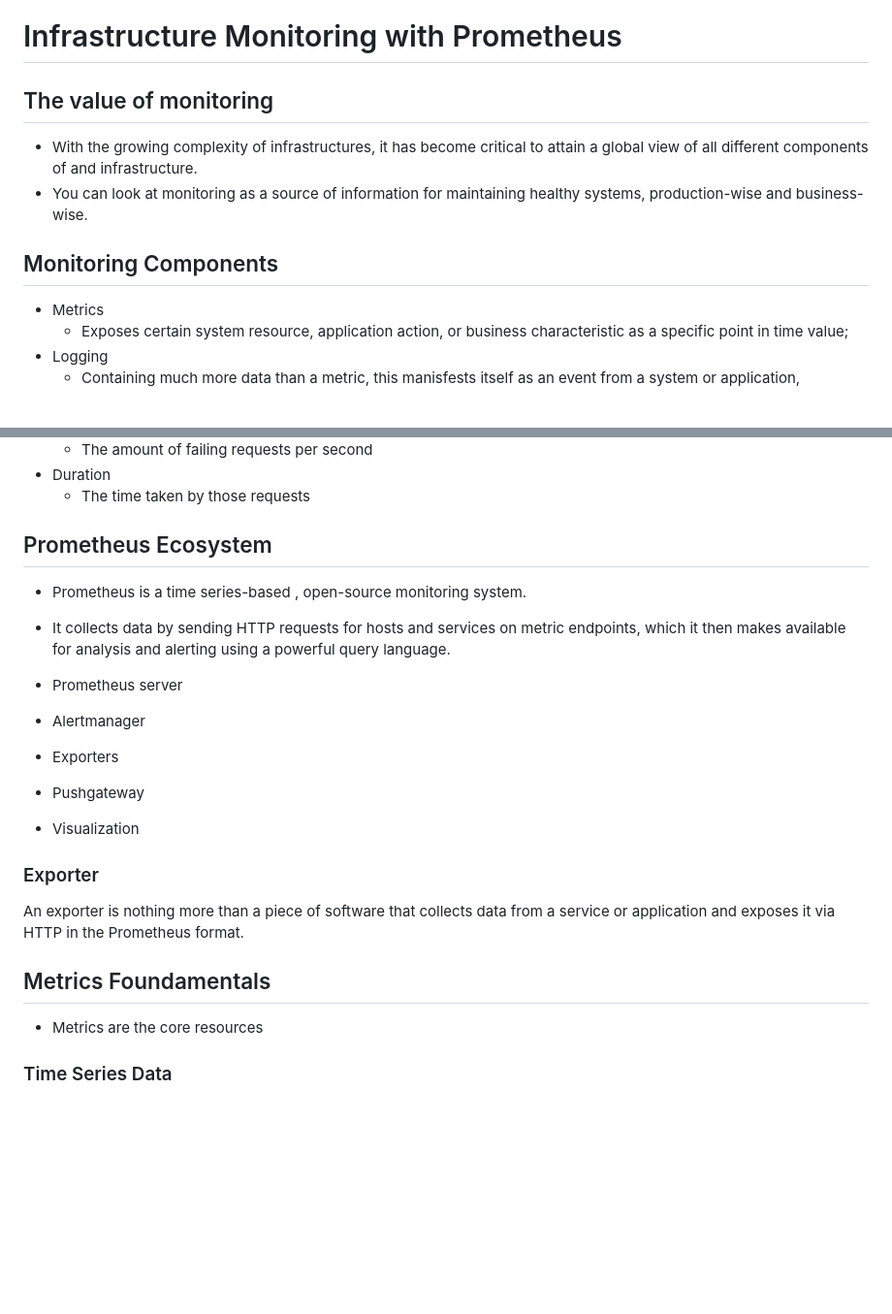
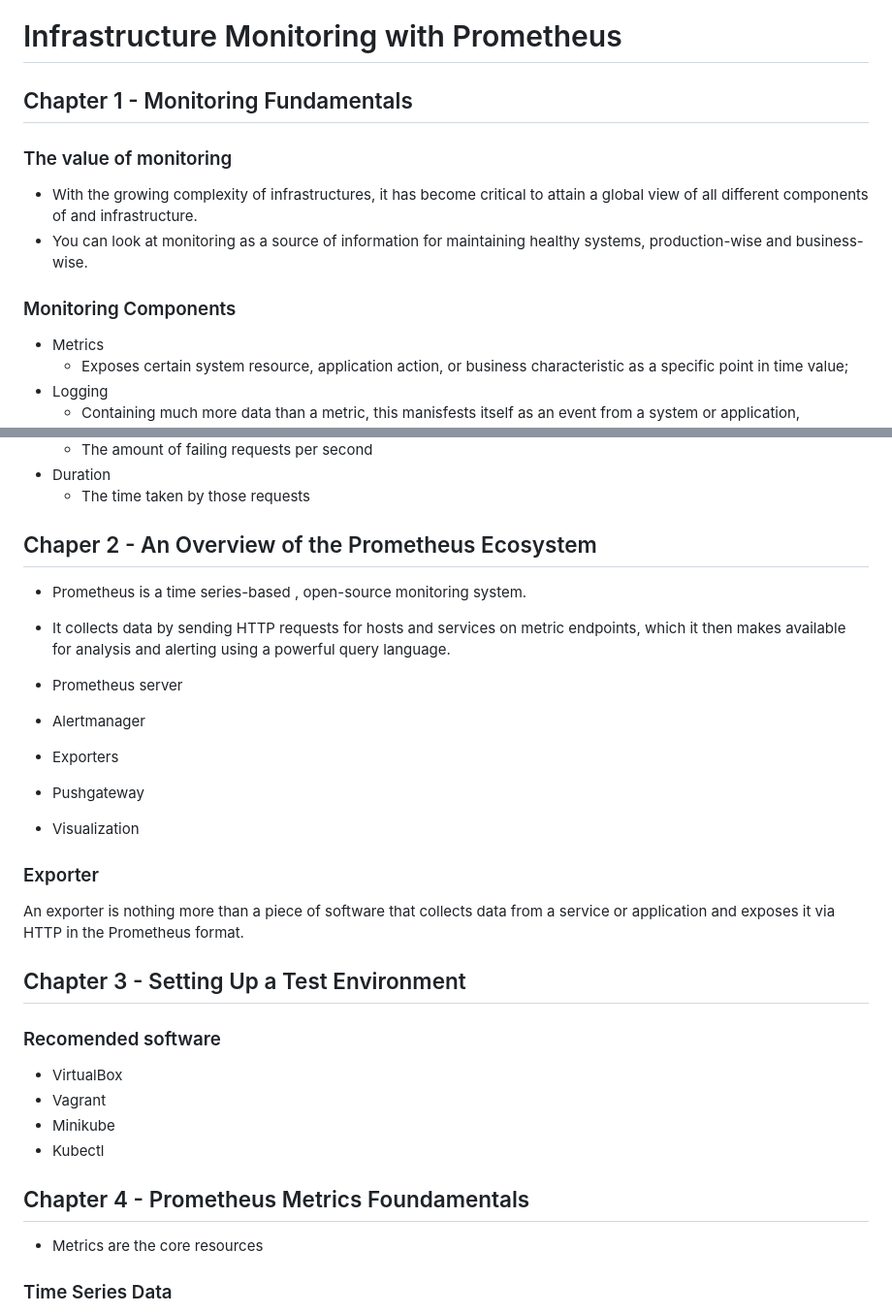
Before and after one commit to eduardopiairo/learnpipe, a Markdown page: prometheus/infrastrucuture-monitoring-with-prometheus/infrastructure-monitoring-with-prometheus.md, 2 parts joined by grey strips. Shown at 97% size. Rendered like a GitHub page; blank space fills up the shorter version.

Commit message:
prometheus chapter 1, 2, 3 update

```diff
--- a/prometheus/infrastructure-monitoring.md
+++ b/prometheus/infrastrucuture-monitoring-with-prometheus/infrastructure-monitoring-with-prometheus.md
@@ -1,10 +1,13 @@
 # Infrastructure Monitoring with Prometheus
 
-## The value of monitoring
+
+## Chapter 1 - Monitoring Fundamentals
+
+### The value of monitoring
 - With the growing complexity of infrastructures, it has become critical to attain a global view of all different components of and infrastructure.
 - You can look at monitoring as a source of information for maintaining healthy systems, production-wise and business-wise.
 
-## Monitoring Components
+### Monitoring Components
 - Metrics
     - Exposes certain system resource, application action, or business characteristic as a specific point in time value;
 - Logging
@@ -52,7 +55,7 @@ RED method:
     - The time taken by those requests
 
 
-## Prometheus Ecosystem
+## Chaper 2 - An Overview of the Prometheus Ecosystem
 - Prometheus is a time series-based , open-source monitoring system.
 - It collects data by sending HTTP requests for hosts and services on metric endpoints, which it then makes available for analysis and alerting using a powerful query language.
 
@@ -62,12 +65,20 @@ RED method:
 - Pushgateway
 - Visualization
 
-
 ### Exporter
 An exporter is nothing more than a piece of software that collects data from a service or application and exposes it via HTTP in the Prometheus format.
 
 
-## Metrics Foundamentals
+## Chapter 3 - Setting Up a Test Environment
+
+### Recomended software
+- VirtualBox
+- Vagrant
+- Minikube
+- Kubectl
+
+
+##  Chapter 4 - Prometheus Metrics Foundamentals
 - Metrics are the core resources
 
 ### Time Series Data
```
Also changed, not shown: other parts of prometheus/infrastrucuture-monitoring-with-prometheus/infrastructure-monitoring-with-prometheus.md (+3 -3 lines).
